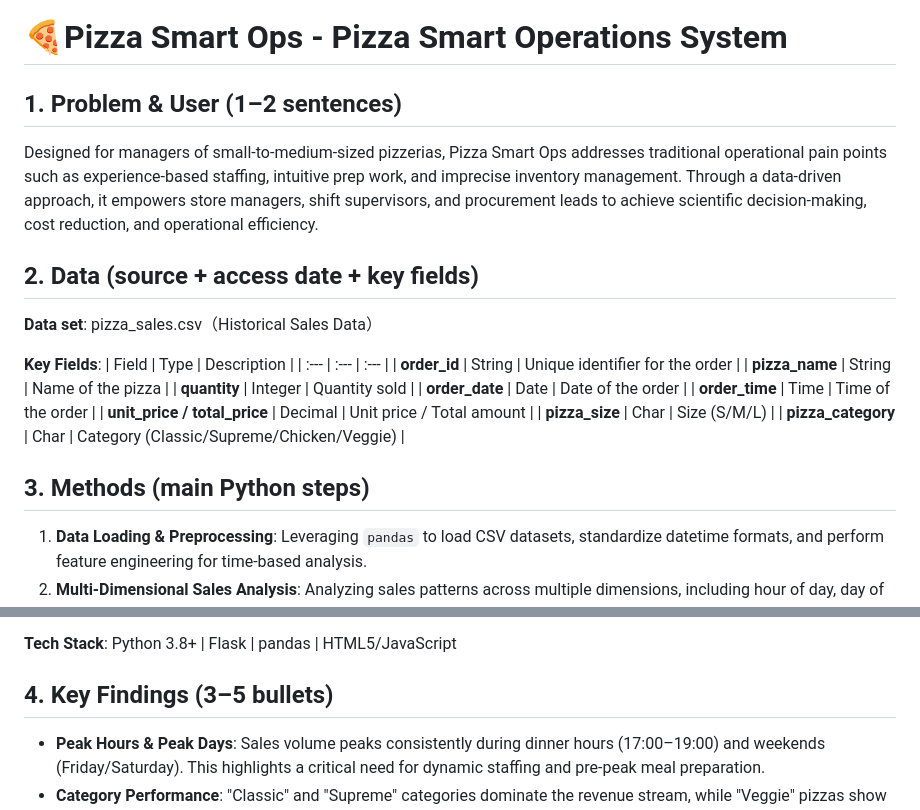
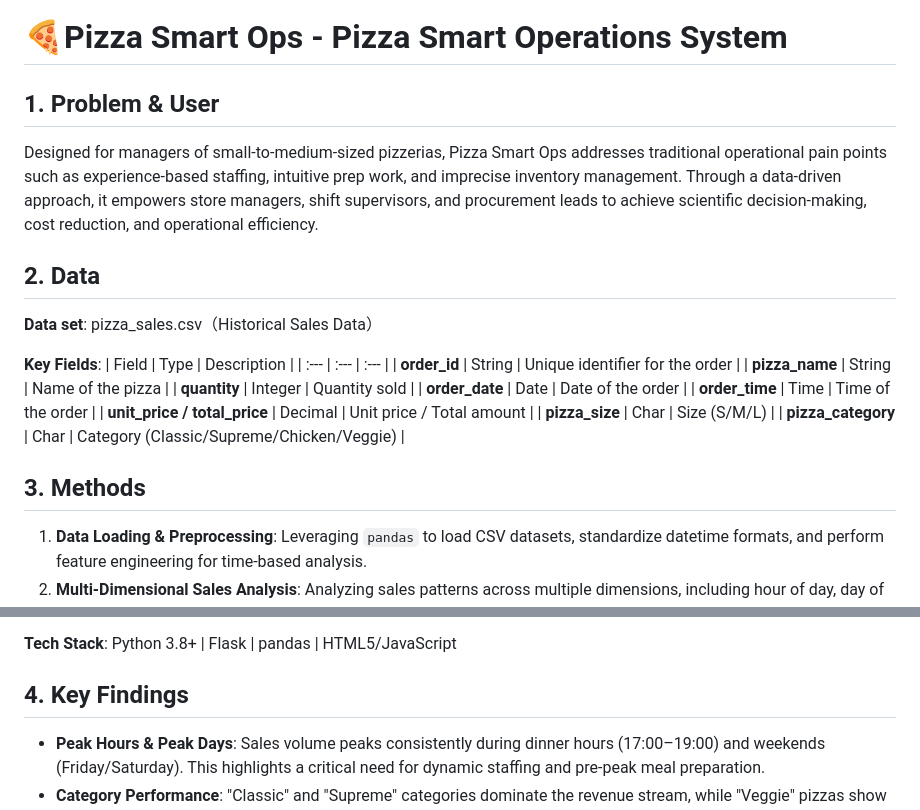
Before and after one commit to Surinnuo/PIZZA_Project, a Markdown page: README.md, 2 parts joined by grey strips. Rendered like a GitHub page.

```diff
--- a/README.md
+++ b/README.md
@@ -1,11 +1,10 @@
 # 🍕Pizza Smart Ops - Pizza Smart Operations System
 
-## 1. Problem & User (1–2 sentences)
+## 1. Problem & User
 
 Designed for managers of small-to-medium-sized pizzerias, Pizza Smart Ops addresses traditional operational pain points such as experience-based staffing, intuitive prep work, and imprecise inventory management. Through a data-driven approach, it empowers store managers, shift supervisors, and procurement leads to achieve scientific decision-making, cost reduction, and operational efficiency.
 
-## 2. Data (source + access date + key fields)
-
+## 2. Data
 **Data set**: pizza_sales.csv（Historical Sales Data）
 
 **Key Fields**:
@@ -20,7 +19,7 @@ Designed for managers of small-to-medium-sized pizzerias, Pizza Smart Ops addres
 | **pizza_size** | Char | Size (S/M/L) |
 | **pizza_category** | Char | Category (Classic/Supreme/Chicken/Veggie) |
 
-## 3. Methods (main Python steps)
+## 3. Methods
 
 1. **Data Loading & Preprocessing**: Leveraging `pandas` to load CSV datasets, standardize datetime formats, and perform feature engineering for time-based analysis.
 2. **Multi-Dimensional Sales Analysis**: Analyzing sales patterns across multiple dimensions, including hour of day, day of week, month, category, and pizza size.
@@ -31,7 +30,7 @@ Designed for managers of small-to-medium-sized pizzerias, Pizza Smart Ops addres
 
 **Tech Stack**: Python 3.8+ | Flask | pandas | HTML5/JavaScript
 
-## 4. Key Findings (3–5 bullets)
+## 4. Key Findings
 
 * **Peak Hours & Peak Days**: Sales volume peaks consistently during dinner hours (17:00–19:00) and weekends (Friday/Saturday). This highlights a critical need for dynamic staffing and pre-peak meal preparation.
 * **Category Performance**: "Classic" and "Supreme" categories dominate the revenue stream, while "Veggie" pizzas show higher price elasticity, suggesting that targeted promotions on vegetarian options could drive higher volume.
```
